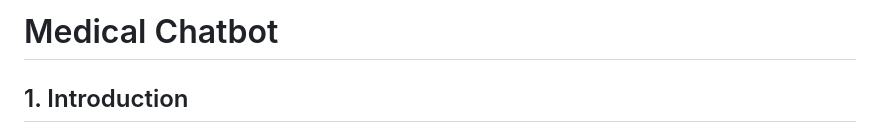
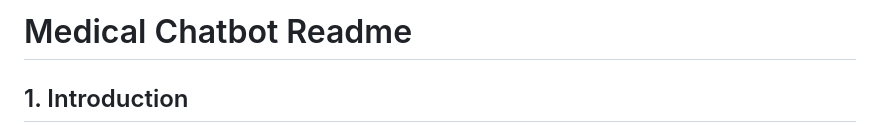
Before and after one commit to rathoreashish146/AI-Innovisionaries, a Markdown page: README.md, the part around one of its changes. GitHub-like rendering.

```diff
--- a/README.md
+++ b/README.md
@@ -1,5 +1,4 @@
-
-# Medical Chatbot
+# Medical Chatbot Readme
 
 ## 1. Introduction
 
```
Also changed, not shown: other parts of README.md (+13 -1 lines).
